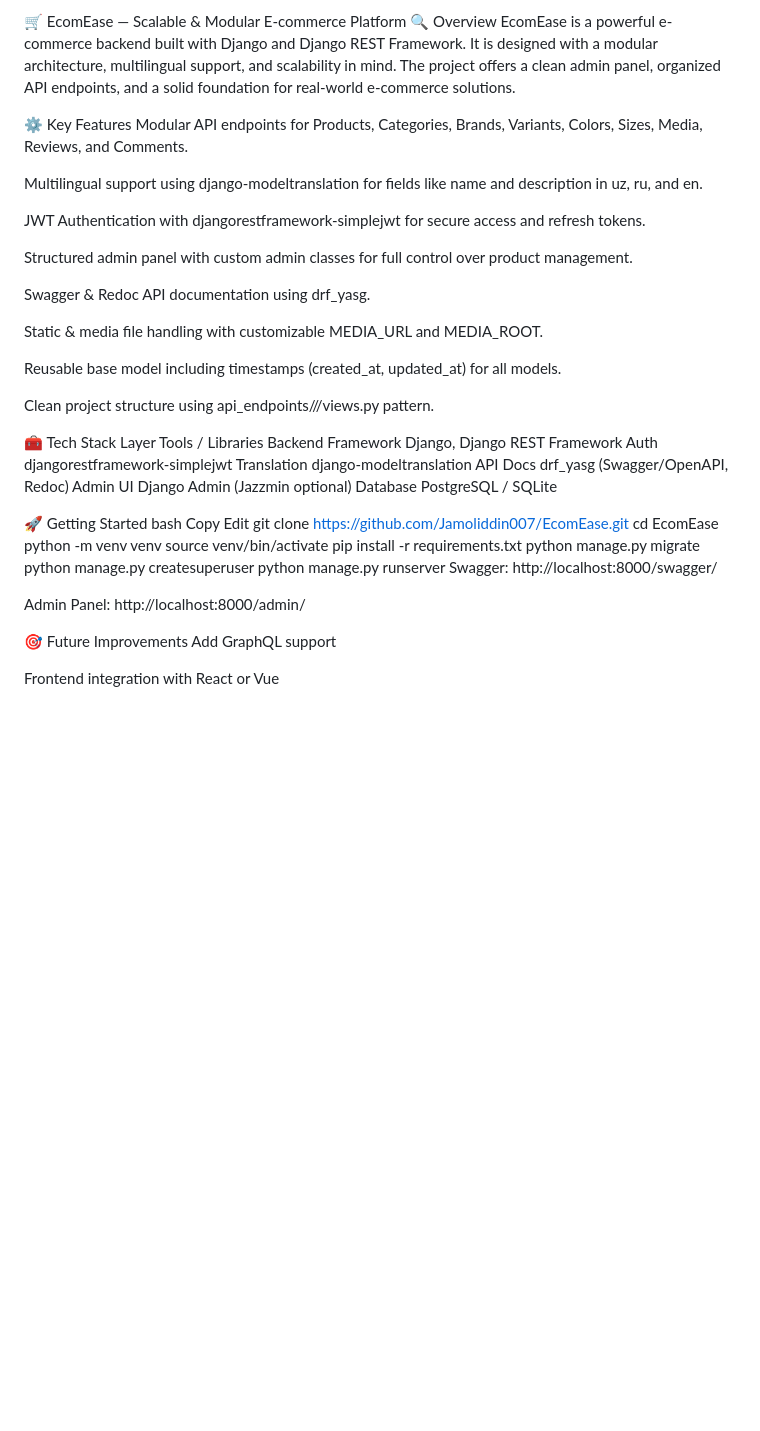
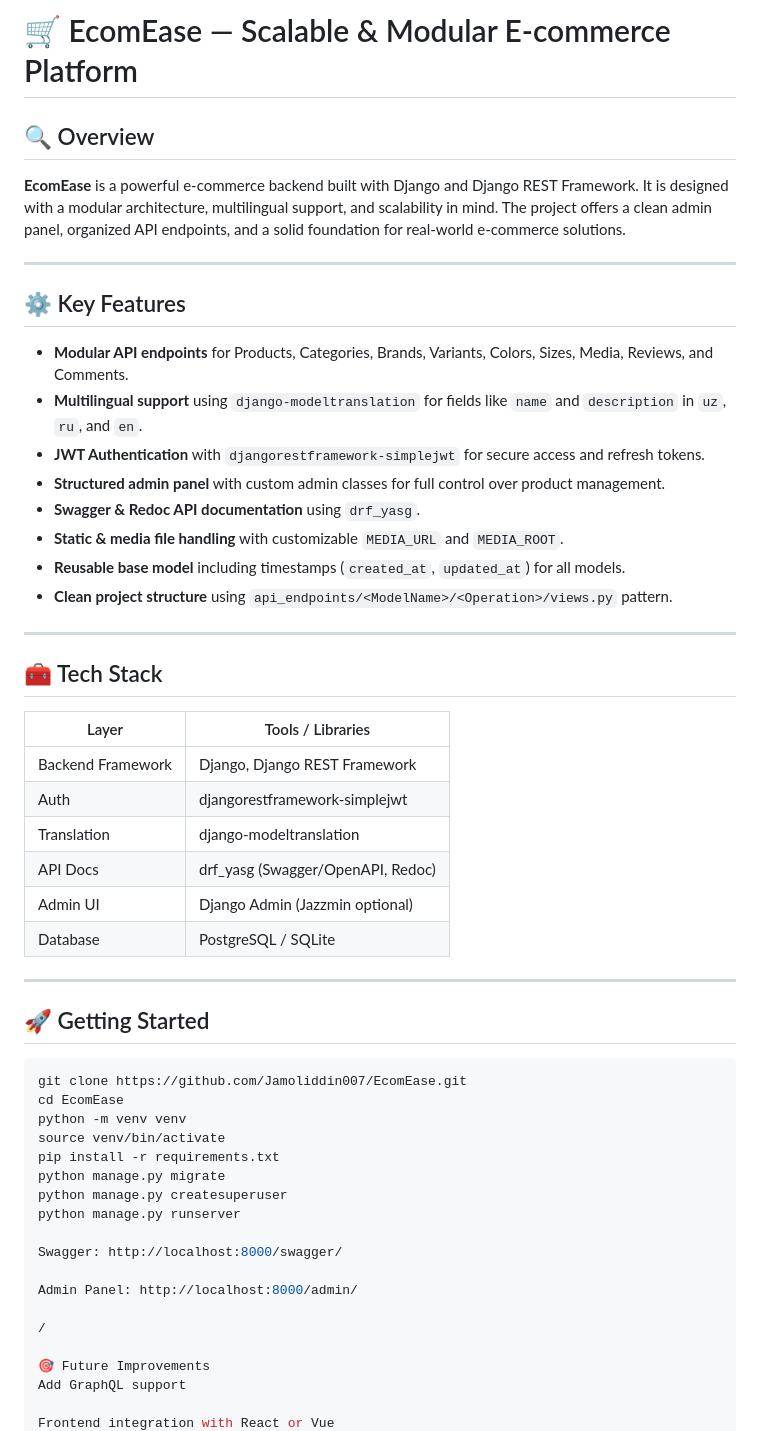
Before and after one commit to Jamoliddin007/EcomEase, a Markdown page: README.md, the part around one of its changes. Drawn GitHub-style; blank space fills up the shorter version.

````diff
--- a/README.md
+++ b/README.md
@@ -1,37 +1,40 @@
-🛒 EcomEase — Scalable & Modular E-commerce Platform
-🔍 Overview
-EcomEase is a powerful e-commerce backend built with Django and Django REST Framework. It is designed with a modular architecture, multilingual support, and scalability in mind. The project offers a clean admin panel, organized API endpoints, and a solid foundation for real-world e-commerce solutions.
+# 🛒 EcomEase — Scalable & Modular E-commerce Platform
 
-⚙️ Key Features
-Modular API endpoints for Products, Categories, Brands, Variants, Colors, Sizes, Media, Reviews, and Comments.
+## 🔍 Overview
 
-Multilingual support using django-modeltranslation for fields like name and description in uz, ru, and en.
+**EcomEase** is a powerful e-commerce backend built with Django and Django REST Framework. It is designed with a modular architecture, multilingual support, and scalability in mind. The project offers a clean admin panel, organized API endpoints, and a solid foundation for real-world e-commerce solutions.
 
-JWT Authentication with djangorestframework-simplejwt for secure access and refresh tokens.
+---
 
-Structured admin panel with custom admin classes for full control over product management.
+## ⚙️ Key Features
 
-Swagger & Redoc API documentation using drf_yasg.
+- **Modular API endpoints** for Products, Categories, Brands, Variants, Colors, Sizes, Media, Reviews, and Comments.
+- **Multilingual support** using `django-modeltranslation` for fields like `name` and `description` in `uz`, `ru`, and `en`.
+- **JWT Authentication** with `djangorestframework-simplejwt` for secure access and refresh tokens.
+- **Structured admin panel** with custom admin classes for full control over product management.
+- **Swagger & Redoc API documentation** using `drf_yasg`.
+- **Static & media file handling** with customizable `MEDIA_URL` and `MEDIA_ROOT`.
+- **Reusable base model** including timestamps (`created_at`, `updated_at`) for all models.
+- **Clean project structure** using `api_endpoints/<ModelName>/<Operation>/views.py` pattern.
 
-Static & media file handling with customizable MEDIA_URL and MEDIA_ROOT.
+---
 
-Reusable base model including timestamps (created_at, updated_at) for all models.
+## 🧰 Tech Stack
 
-Clean project structure using api_endpoints/<ModelName>/<Operation>/views.py pattern.
+| Layer            | Tools / Libraries                        |
+|------------------|------------------------------------------|
+| Backend Framework| Django, Django REST Framework            |
+| Auth             | djangorestframework-simplejwt            |
+| Translation      | django-modeltranslation                  |
+| API Docs         | drf_yasg (Swagger/OpenAPI, Redoc)        |
+| Admin UI         | Django Admin (Jazzmin optional)          |
+| Database         | PostgreSQL / SQLite                      |
 
-🧰 Tech Stack
-Layer	Tools / Libraries
-Backend Framework	Django, Django REST Framework
-Auth	djangorestframework-simplejwt
-Translation	django-modeltranslation
-API Docs	drf_yasg (Swagger/OpenAPI, Redoc)
-Admin UI	Django Admin (Jazzmin optional)
-Database	PostgreSQL / SQLite
+---
 
-🚀 Getting Started
-bash
-Copy
-Edit
+## 🚀 Getting Started
+
+```bash
 git clone https://github.com/Jamoliddin007/EcomEase.git
 cd EcomEase
 python -m venv venv
@@ -40,9 +43,12 @@ pip install -r requirements.txt
 python manage.py migrate
 python manage.py createsuperuser
 python manage.py runserver
+
 Swagger: http://localhost:8000/swagger/
 
 Admin Panel: http://localhost:8000/admin/
+
+/
 
 🎯 Future Improvements
 Add GraphQL support
````
Also changed, not shown: other parts of README.md (+16 -3 lines).
